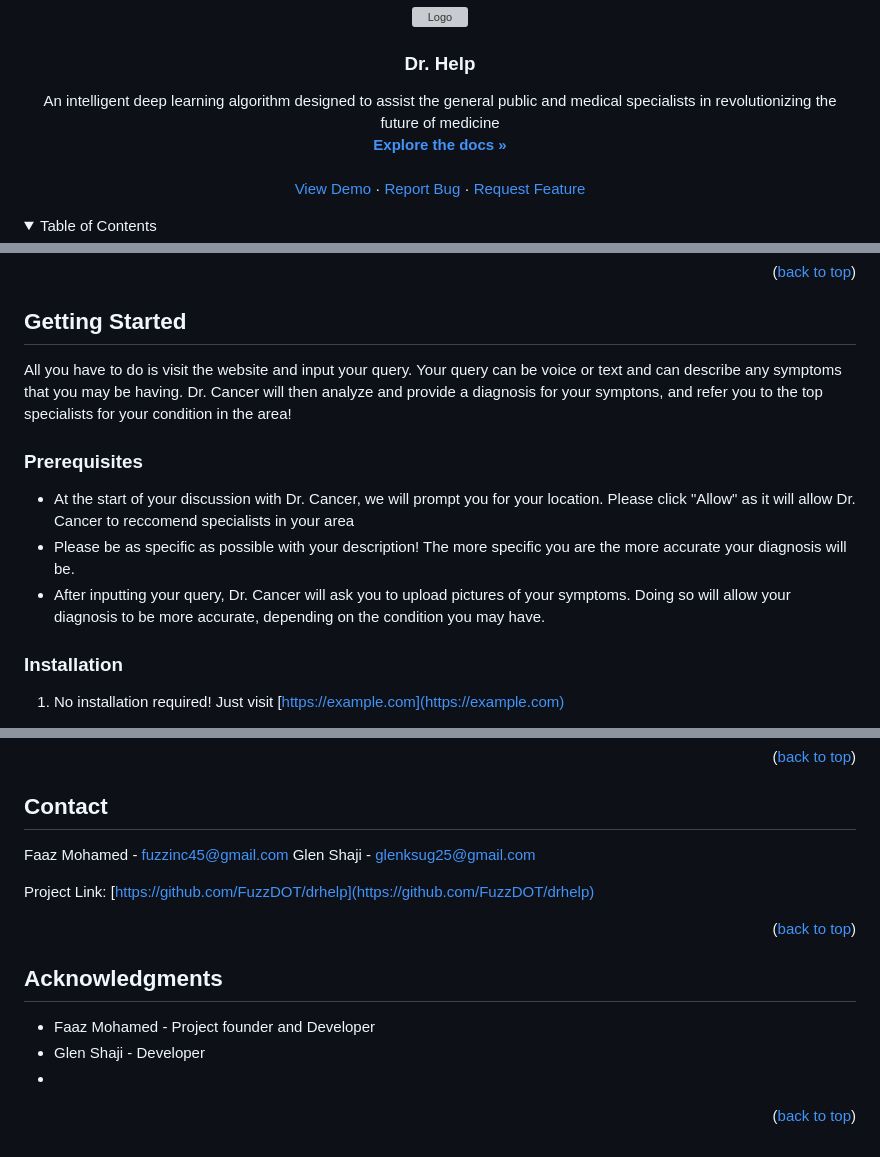
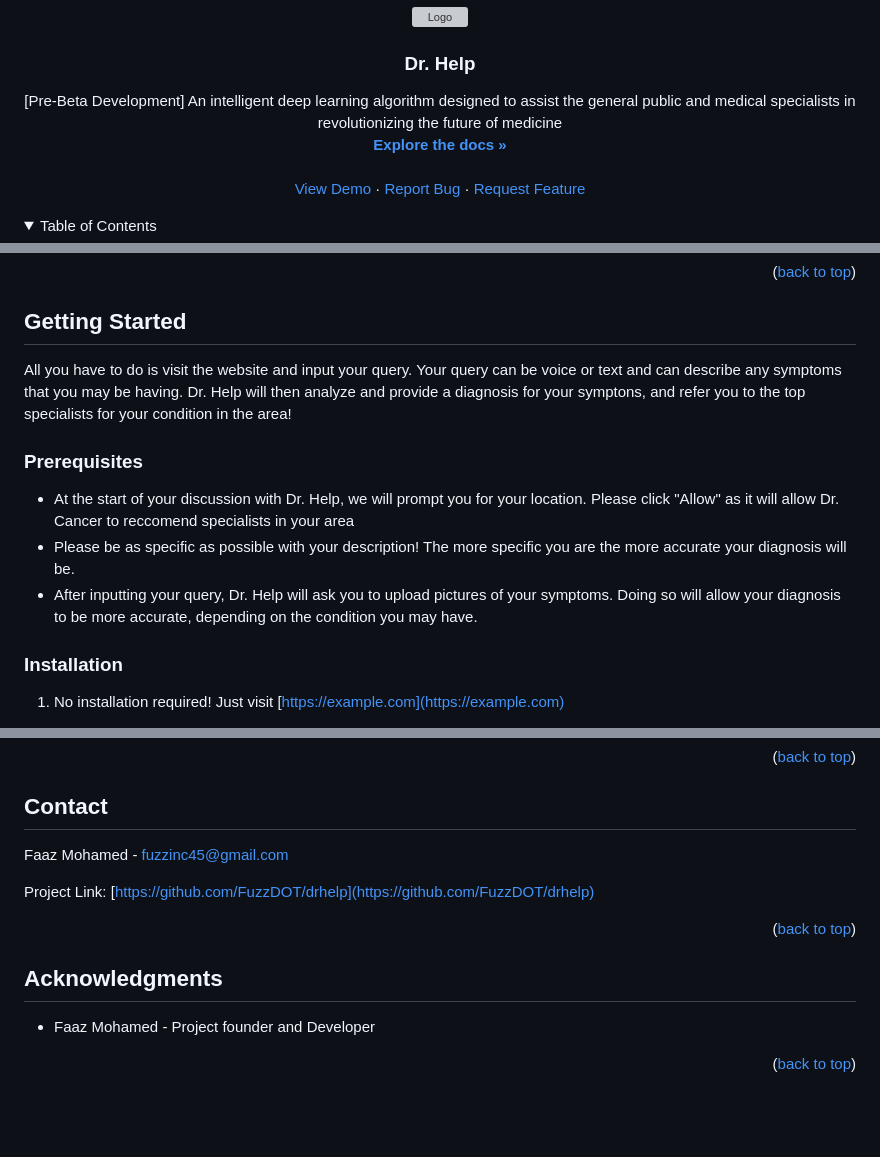
Before and after one commit to FuzzDOT/drhelp, a Markdown page: README.md, 3 parts joined by grey strips. Rendered like a GitHub page; folded sections open; blank space fills up the shorter version; grey boxes are pictures that could not be loaded.

```diff
--- a/README.md
+++ b/README.md
@@ -21,7 +21,7 @@
 <h3 align="center">Dr. Help</h3>
 
   <p align="center">
-    An intelligent deep learning algorithm designed to assist the general public and medical specialists in revolutionizing the future of medicine
+    [Pre-Beta Development] An intelligent deep learning algorithm designed to assist the general public and medical specialists in revolutionizing the future of medicine
     <br />
     <a href="https://github.com/FuzzDOT/drhelp"><strong>Explore the docs »</strong></a>
     <br />
@@ -93,12 +93,12 @@ An intelligent deep learning algorithm designed to assist the general public and
 <!-- GETTING STARTED -->
 ## Getting Started
 
-All you have to do is visit the website and input your query. Your query can be voice or text and can describe any symptoms that you may be having. Dr. Cancer will then analyze and provide a diagnosis for your symptons, and refer you to the top specialists for your condition in the area!
+All you have to do is visit the website and input your query. Your query can be voice or text and can describe any symptoms that you may be having. Dr. Help will then analyze and provide a diagnosis for your symptons, and refer you to the top specialists for your condition in the area!
 
 ### Prerequisites
-- At the start of your discussion with Dr. Cancer, we will prompt you for your location. Please click "Allow" as it will allow Dr. Cancer to reccomend specialists in your area
+- At the start of your discussion with Dr. Help, we will prompt you for your location. Please click "Allow" as it will allow Dr. Cancer to reccomend specialists in your area
 - Please be as specific as possible with your description! The more specific you are the more accurate your diagnosis will be.
-- After inputting your query, Dr. Cancer will ask you to upload pictures of your symptoms. Doing so will allow your diagnosis to be more accurate, depending on the condition you may have.
+- After inputting your query, Dr. Help will ask you to upload pictures of your symptoms. Doing so will allow your diagnosis to be more accurate, depending on the condition you may have.
 
 ### Installation
 
@@ -135,7 +135,6 @@ Distributed under the Proprietary License. See `LICENSE.txt` for more informatio
 ## Contact
 
 Faaz Mohamed - fuzzinc45@gmail.com
-Glen Shaji - glenksug25@gmail.com
 
 Project Link: [https://github.com/FuzzDOT/drhelp](https://github.com/FuzzDOT/drhelp)
 
@@ -147,8 +146,6 @@ Project Link: [https://github.com/FuzzDOT/drhelp](https://github.com/FuzzDOT/drh
 ## Acknowledgments
 
 * []() Faaz Mohamed - Project founder and Developer
-* []() Glen Shaji - Developer
-* []()
 
 <p align="right">(<a href="#readme-top">back to top</a>)</p>
 
```
